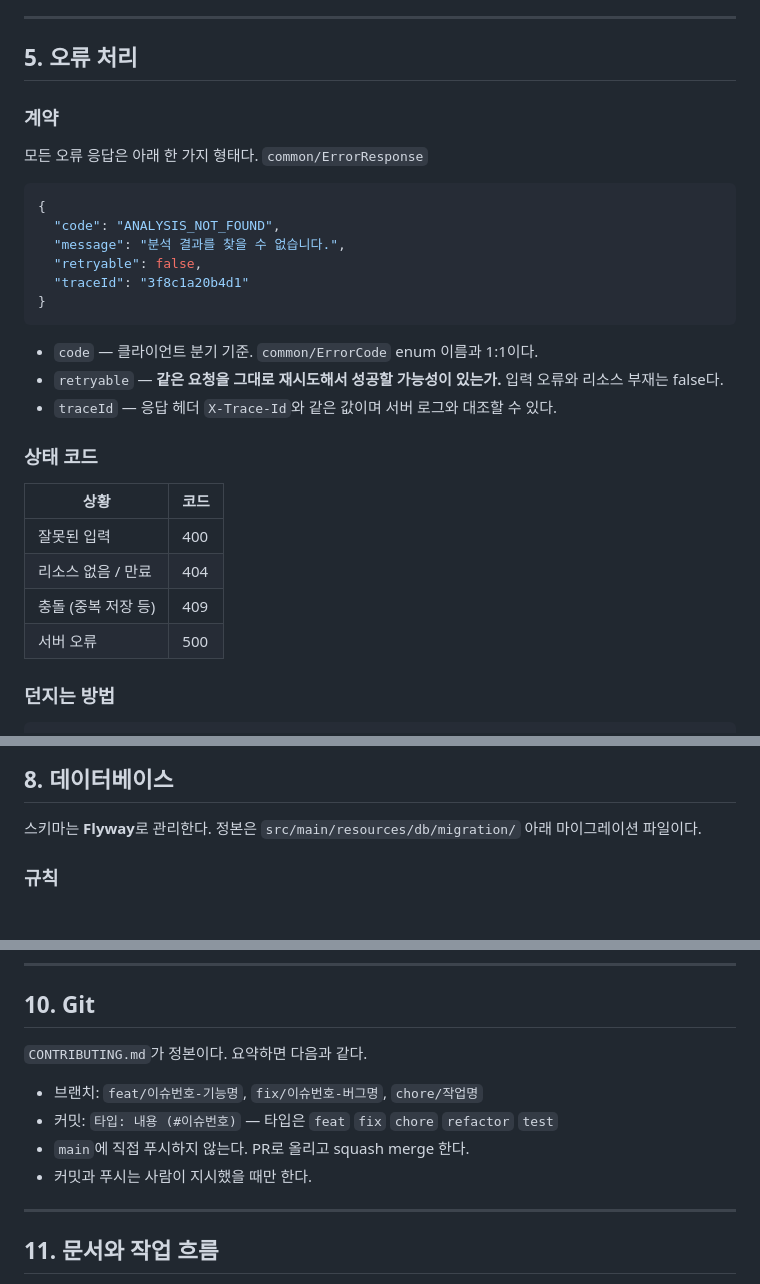
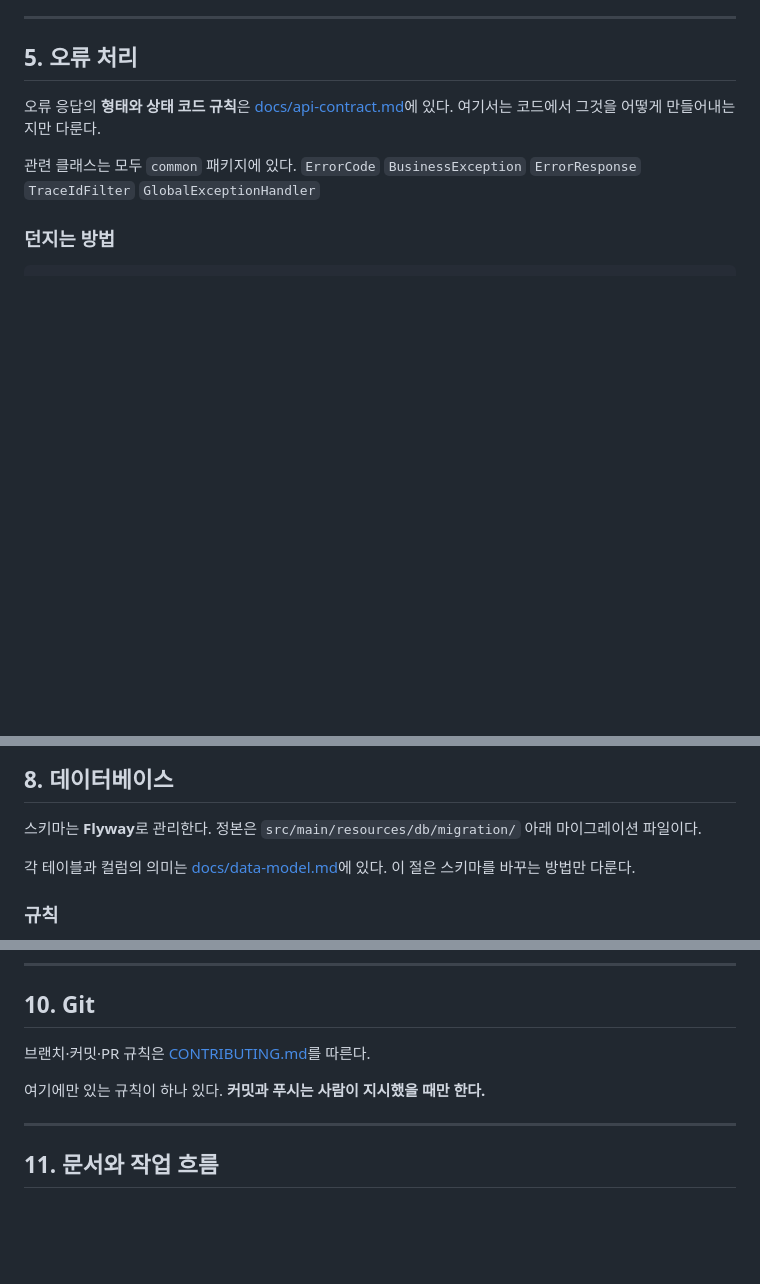
Before and after one commit to SAIRO14/SAIRO-BACKEND, a Markdown page: AGENTS.md, 3 parts joined by grey strips. Rendered like a GitHub page; blank space fills up the shorter version.

````diff
--- a/AGENTS.md
+++ b/AGENTS.md
@@ -106,31 +106,11 @@ com.sairo.sairo_backend
 
 ## 5. 오류 처리
 
-### 계약
+오류 응답의 **형태와 상태 코드 규칙**은 [docs/api-contract.md](./docs/api-contract.md)에 있다.
+여기서는 코드에서 그것을 어떻게 만들어내는지만 다룬다.
 
-모든 오류 응답은 아래 한 가지 형태다. `common/ErrorResponse`
-
-```json
-{
-  "code": "ANALYSIS_NOT_FOUND",
-  "message": "분석 결과를 찾을 수 없습니다.",
-  "retryable": false,
-  "traceId": "3f8c1a20b4d1"
-}
-```
-
-- `code` — 클라이언트 분기 기준. `common/ErrorCode` enum 이름과 1:1이다.
-- `retryable` — **같은 요청을 그대로 재시도해서 성공할 가능성이 있는가.** 입력 오류와 리소스 부재는 false다.
-- `traceId` — 응답 헤더 `X-Trace-Id`와 같은 값이며 서버 로그와 대조할 수 있다.
-
-### 상태 코드
-
-| 상황 | 코드 |
-|---|---|
-| 잘못된 입력 | 400 |
-| 리소스 없음 / 만료 | 404 |
-| 충돌 (중복 저장 등) | 409 |
-| 서버 오류 | 500 |
+관련 클래스는 모두 `common` 패키지에 있다.
+`ErrorCode` `BusinessException` `ErrorResponse` `TraceIdFilter` `GlobalExceptionHandler`
 
 ### 던지는 방법
 
@@ -190,6 +170,9 @@ throw new BusinessException(ErrorCode.INVALID_PHOTO_SELECTION, "유효한 사진
 
 스키마는 **Flyway**로 관리한다. 정본은 `src/main/resources/db/migration/` 아래 마이그레이션 파일이다.
 
+각 테이블과 컬럼의 의미는 [docs/data-model.md](./docs/data-model.md)에 있다.
+이 절은 스키마를 바꾸는 방법만 다룬다.
+
 ### 규칙
 
 - 파일 이름은 `V<번호>__<설명>.sql` 형식이다. 예: `V2__add_saved_trips.sql`
@@ -224,12 +207,9 @@ Testcontainers는 빈 컨테이너를 띄우고 Flyway가 스키마를 만든다
 
 ## 10. Git
 
-`CONTRIBUTING.md`가 정본이다. 요약하면 다음과 같다.
+브랜치·커밋·PR 규칙은 [CONTRIBUTING.md](./CONTRIBUTING.md)를 따른다.
 
-- 브랜치: `feat/이슈번호-기능명`, `fix/이슈번호-버그명`, `chore/작업명`
-- 커밋: `타입: 내용 (#이슈번호)` — 타입은 `feat` `fix` `chore` `refactor` `test`
-- `main`에 직접 푸시하지 않는다. PR로 올리고 squash merge 한다.
-- 커밋과 푸시는 사람이 지시했을 때만 한다.
+여기에만 있는 규칙이 하나 있다. **커밋과 푸시는 사람이 지시했을 때만 한다.**
 
 ---
 
````
Also changed, not shown: README.md (+2 -12 lines), docs/open-questions.md (+39 -0 lines).
